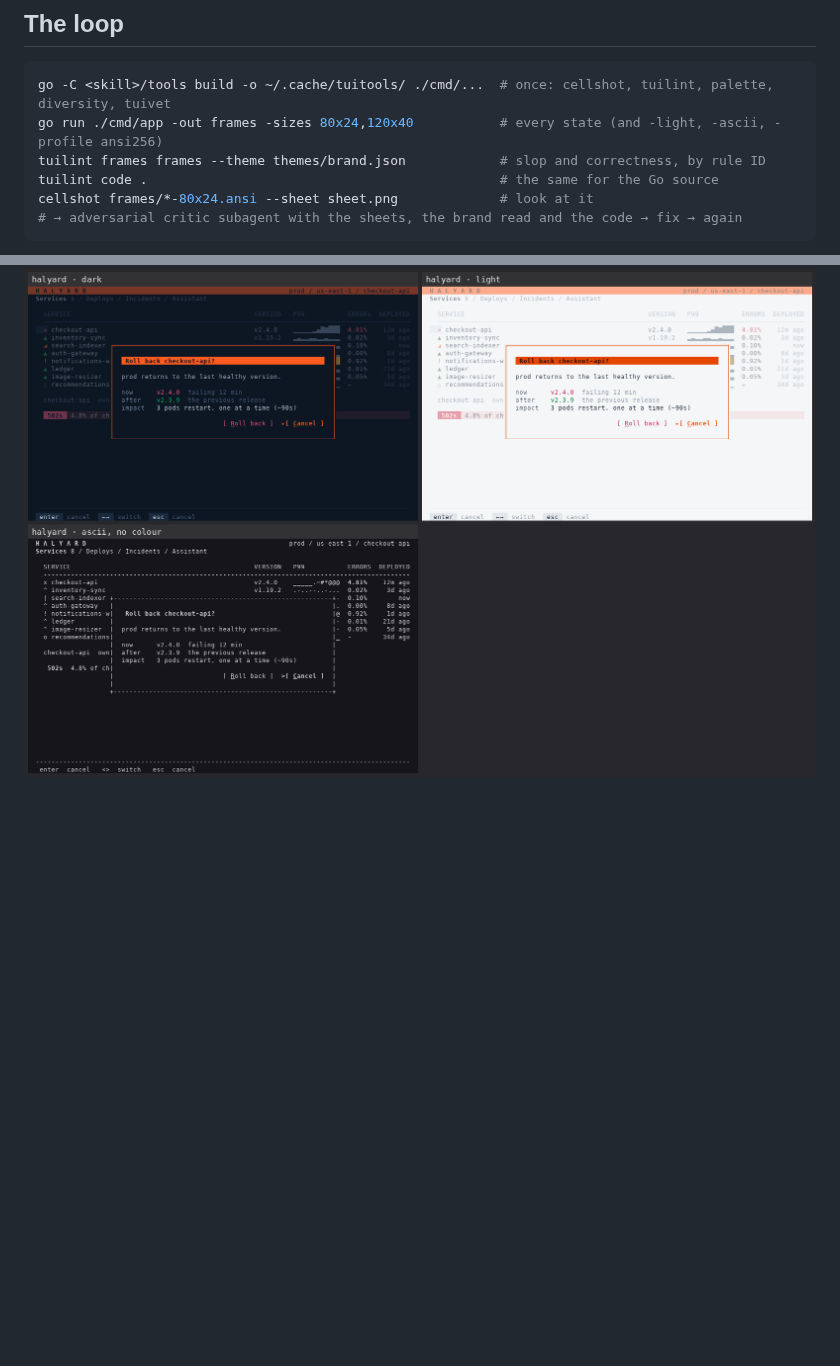
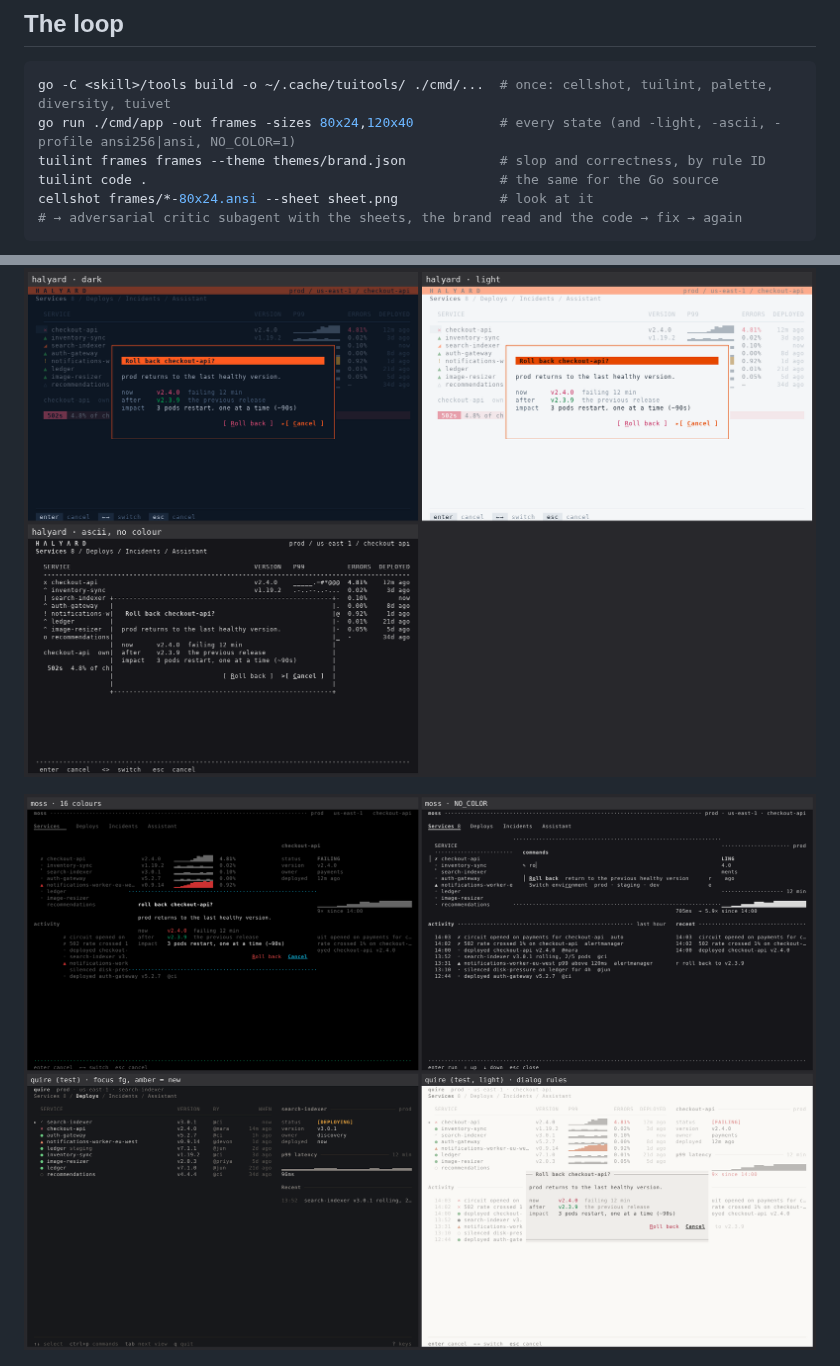
Before and after one commit to jrschumacher/pearl-tui, a Markdown page: README.md, 2 parts joined by grey strips. Rendered like a GitHub page; pictures changed too: docs/images/gallery-reduced.png (added); blank space fills up the shorter version.

````diff
--- a/README.md
+++ b/README.md
@@ -127,7 +127,7 @@ Huh default colour in the wizard's frames. CI also lints every theme's dark, lig
 
 ```sh
 go -C <skill>/tools build -o ~/.cache/tuitools/ ./cmd/...  # once: cellshot, tuilint, palette, diversity, tuivet
-go run ./cmd/app -out frames -sizes 80x24,120x40           # every state (and -light, -ascii, -profile ansi256)
+go run ./cmd/app -out frames -sizes 80x24,120x40           # every state (and -light, -ascii, -profile ansi256|ansi, NO_COLOR=1)
 tuilint frames frames --theme themes/brand.json            # slop and correctness, by rule ID
 tuilint code .                                             # the same for the Go source
 cellshot frames/*-80x24.ansi --sheet sheet.png             # look at it
@@ -135,6 +135,8 @@ cellshot frames/*-80x24.ansi --sheet sheet.png             # look at it
 ```
 
 ![Light, dark and ASCII renders of one state](docs/images/gallery-modes.png)
+
+![Reduced colour: a borderless dialog keeps an edge at 16 colours and under NO_COLOR; a theme whose one hue means "new" draws focus in fg (focus fg, a ruled dialog)](docs/images/gallery-reduced.png)
 
 ![The assistant: tool calls, thinking, a turn footer, the working indicator](docs/images/gallery-assistant.png)
 
````
Also changed, not shown: ROADMAP.md (+2 -1 lines), docs/images/changes/reduced-colour-after.png (added), docs/images/changes/reduced-colour-before.png (added), 1 other file.
